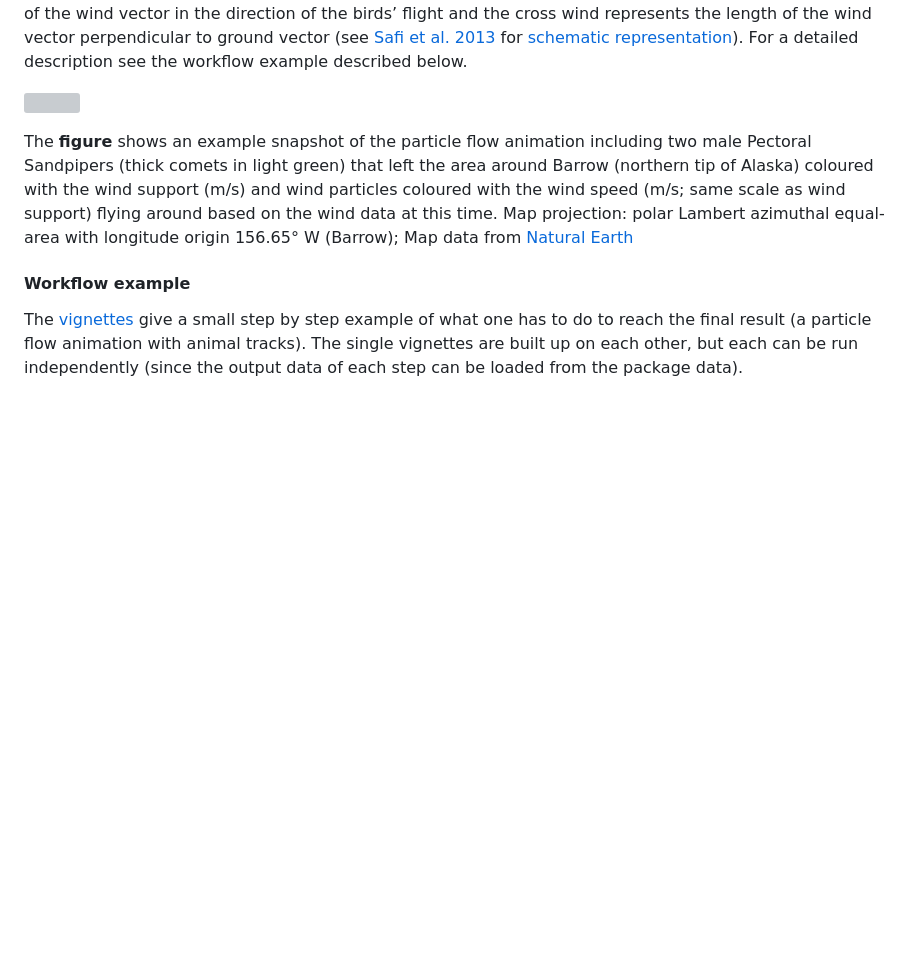
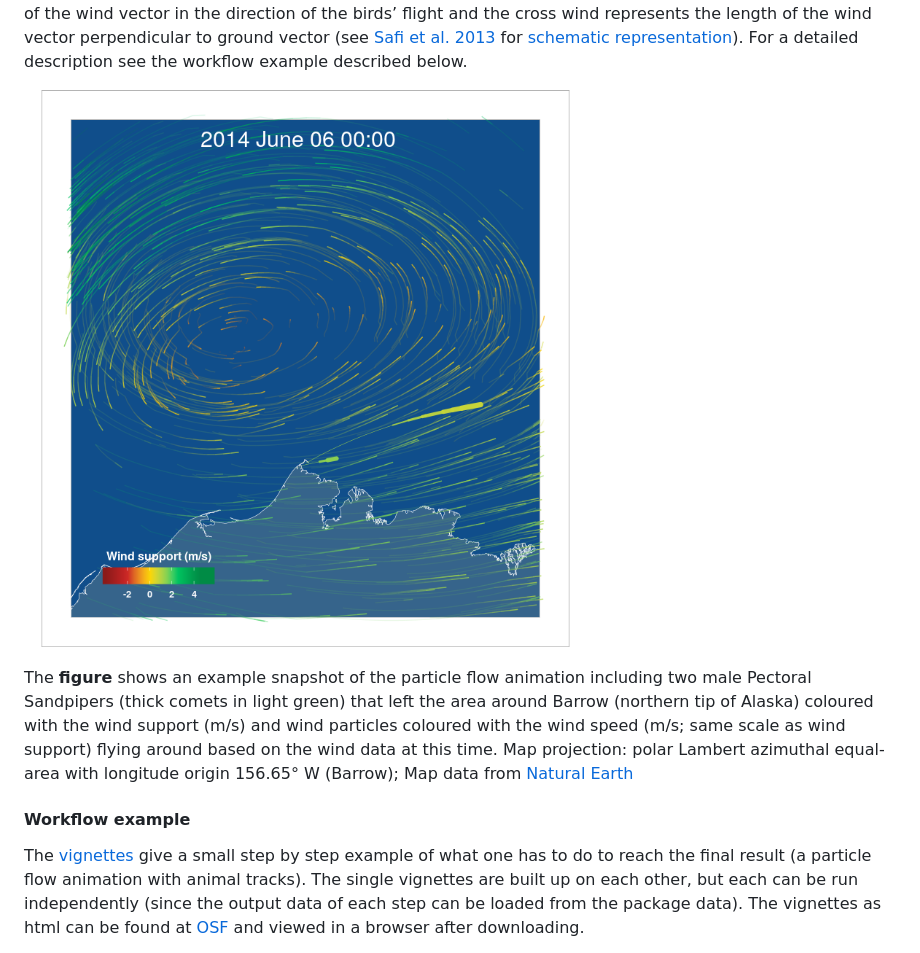
Before and after one commit to mpio-be/windR, a Markdown page: README.md, the part around the change printed below. Drawn GitHub-style; pictures changed too: inst/figures/README-unnamed-chunk-2-1.png (added); blank space fills up the shorter version; grey boxes are pictures that could not be loaded.

```diff
--- a/README.md
+++ b/README.md
@@ -45,7 +45,7 @@ for [schematic
 representation](http://media.springernature.com/full/springer-static/image/art%3A10.1186%2F2051-3933-1-4/MediaObjects/40462_2013_Article_4_Fig1_HTML.jpg)).
 For a detailed description see the workflow example described below.
 
-![](doc/figures/README-unnamed-chunk-2-1.png)<!-- -->
+![](inst/figures/README-unnamed-chunk-2-1.png)<!-- -->
 
 The **figure** shows an example snapshot of the particle flow animation
 including two male Pectoral Sandpipers (thick comets in light green)
@@ -62,5 +62,7 @@ The [vignettes](http://r-pkgs.had.co.nz/vignettes.html) give a small
 step by step example of what one has to do to reach the final result (a
 particle flow animation with animal tracks). The single vignettes are
 built up on each other, but each can be run independently (since the
-output data of each step can be loaded from the package data).
+output data of each step can be loaded from the package data). The
+vignettes as html can be found at [OSF](https://osf.io/amd3r/) and
+viewed in a browser after downloading.
 
```
Also changed, not shown: other parts of README.md (+21 -18 lines), 1 other file.
